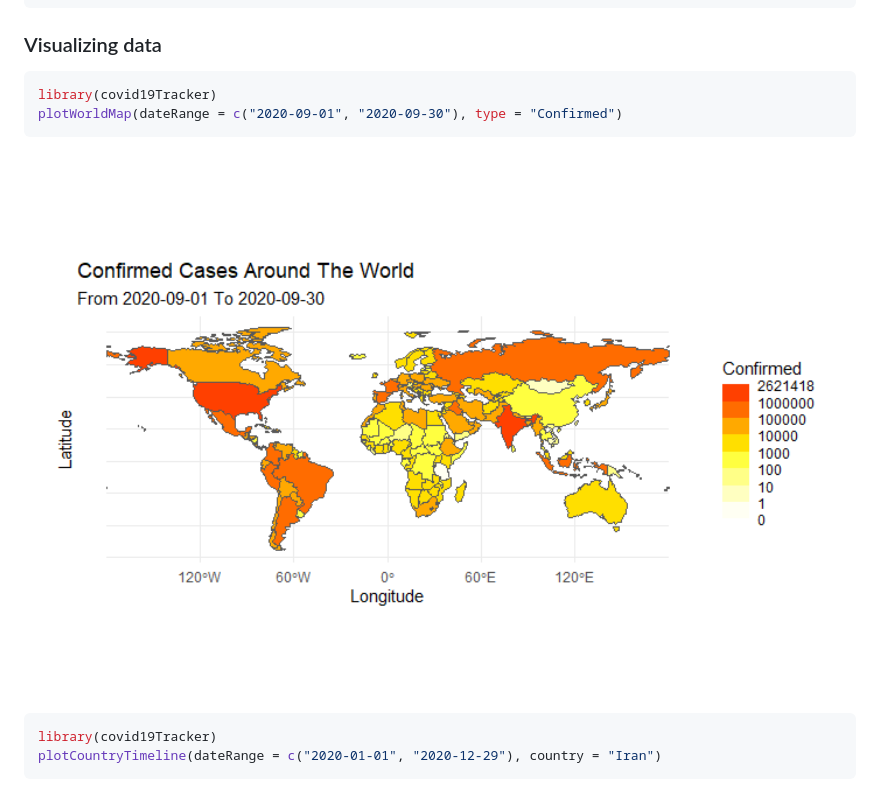
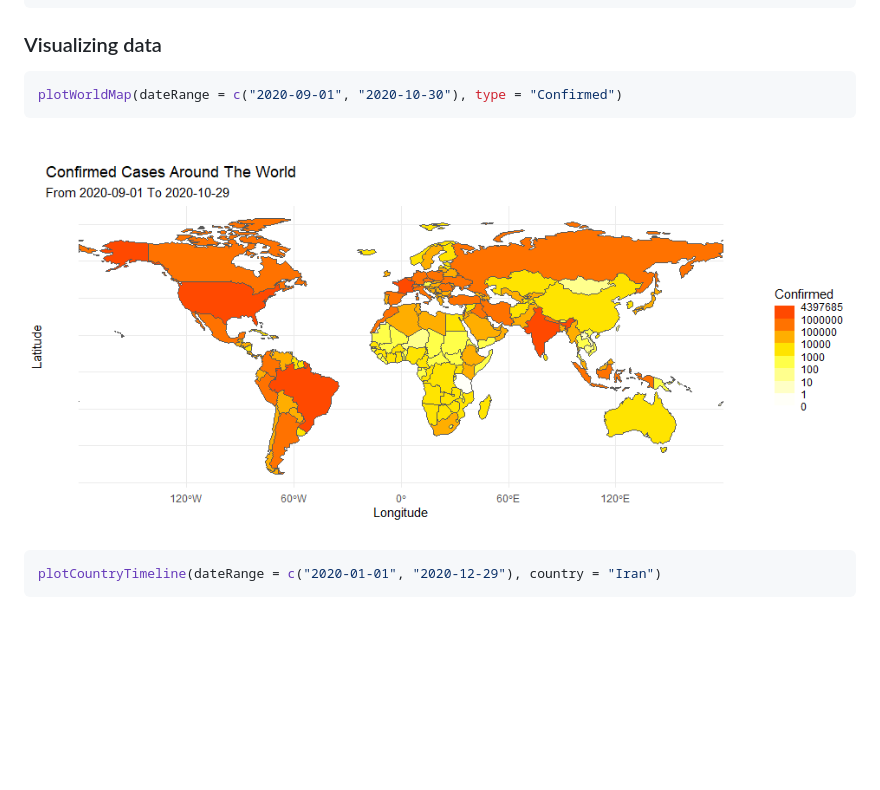
Before and after one commit to PlasterPate/covid19Tracker, a Markdown page: README.md, the part around the change. GitHub-like rendering; pictures changed too: man/figures/README-example2-1.png; blank space fills up the shorter version.

````diff
--- a/README.md
+++ b/README.md
@@ -63,14 +63,12 @@ head(dataset)
 ### Visualizing data
 
 ``` r
-library(covid19Tracker)
-plotWorldMap(dateRange = c("2020-09-01", "2020-09-30"), type = "Confirmed")
+plotWorldMap(dateRange = c("2020-09-01", "2020-10-30"), type = "Confirmed")
 ```
 
 <img src="man/figures/README-example2-1.png" width="100%" />
 
 ``` r
-library(covid19Tracker)
 plotCountryTimeline(dateRange = c("2020-01-01", "2020-12-29"), country = "Iran")
 ```
 
````
Also changed, not shown: LICENSE.md (added, +21 -0 lines), 4 other files.
